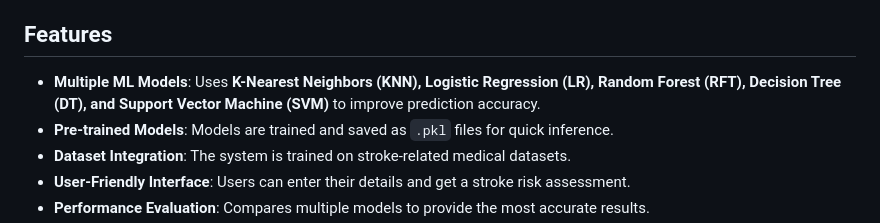
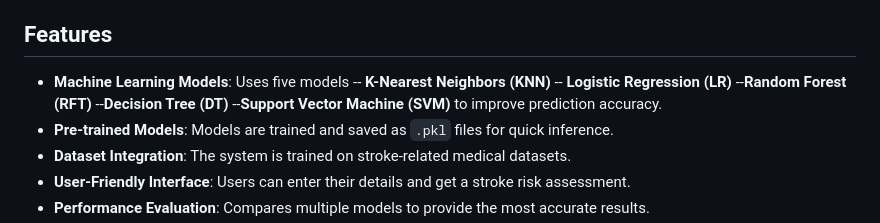
Before and after one commit to GaneshKantle/Stroke-Risk-Prediction-using-ML, a Markdown page: README.md, the part around the change. Rendered like a GitHub page.

```diff
--- a/README.md
+++ b/README.md
@@ -6,7 +6,12 @@ The **Stroke Prediction System** is a machine learning-based web application tha
 This project aims to assist in early stroke detection by analyzing key health factors such as age, BMI, smoking status, and medical history.
 
 ## Features
-- **Multiple ML Models**: Uses **K-Nearest Neighbors (KNN), Logistic Regression (LR), Random Forest (RFT), Decision Tree (DT), and Support Vector Machine (SVM)** to improve prediction accuracy.
+- **Machine Learning Models**: Uses five models
+    -- **K-Nearest Neighbors (KNN)**
+    -- **Logistic Regression (LR)**
+    --**Random Forest (RFT)**
+    --**Decision Tree (DT)**
+  --**Support Vector Machine (SVM)** to improve prediction accuracy.
 - **Pre-trained Models**: Models are trained and saved as `.pkl` files for quick inference.
 - **Dataset Integration**: The system is trained on stroke-related medical datasets.
 - **User-Friendly Interface**: Users can enter their details and get a stroke risk assessment.
```
